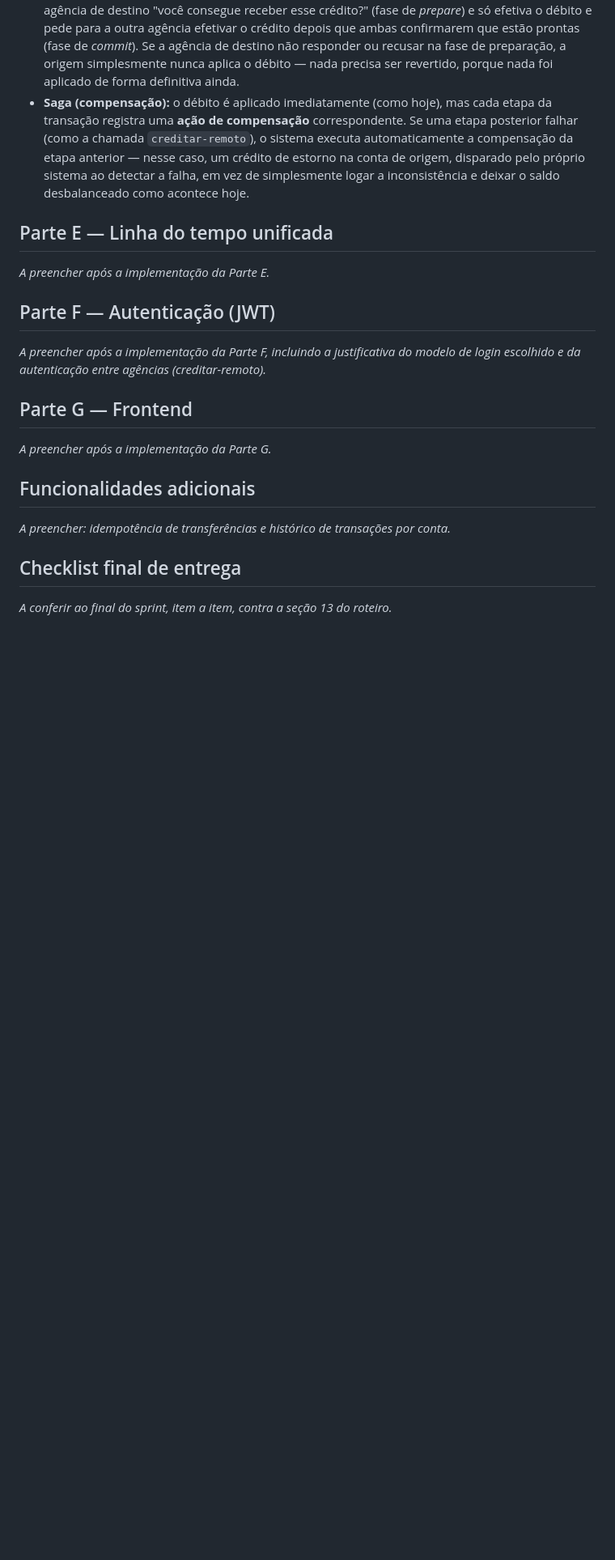
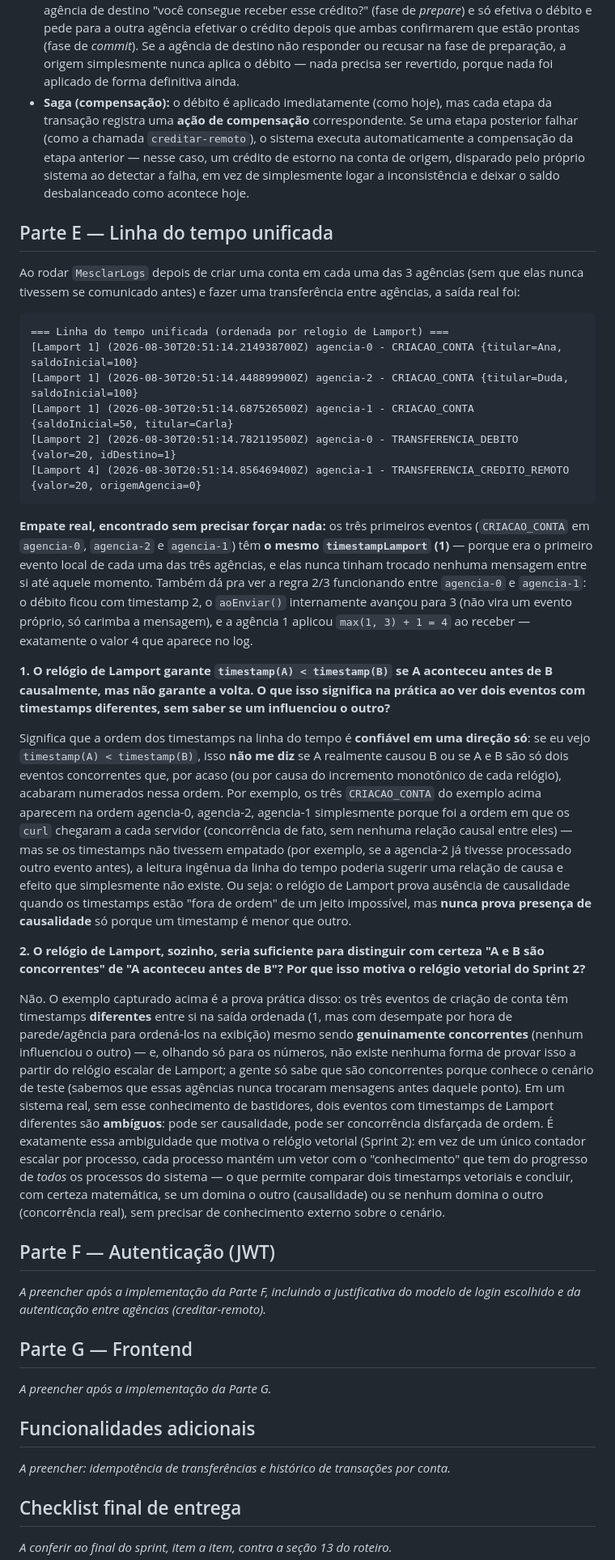
Before and after one commit to GustavoFirmino/ICEIBank, a Markdown page: RESPOSTAS.md, the part around the change. Shown at 81% size. GitHub-like rendering; blank space fills up the shorter version.

Commit message:
docs(iceibank): responde perguntas da parte e sobre linha do tempo unificada

````diff
--- a/RESPOSTAS.md
+++ b/RESPOSTAS.md
@@ -46,7 +46,26 @@ Em termos de consistência bancária, isso é uma violação da propriedade de *
 
 ## Parte E — Linha do tempo unificada
 
-_A preencher após a implementação da Parte E._
+Ao rodar `MesclarLogs` depois de criar uma conta em cada uma das 3 agências (sem que elas nunca tivessem se comunicado antes) e fazer uma transferência entre agências, a saída real foi:
+
+```
+=== Linha do tempo unificada (ordenada por relogio de Lamport) ===
+[Lamport 1] (2026-08-30T20:51:14.214938700Z) agencia-0 - CRIACAO_CONTA {titular=Ana, saldoInicial=100}
+[Lamport 1] (2026-08-30T20:51:14.448899900Z) agencia-2 - CRIACAO_CONTA {titular=Duda, saldoInicial=100}
+[Lamport 1] (2026-08-30T20:51:14.687526500Z) agencia-1 - CRIACAO_CONTA {saldoInicial=50, titular=Carla}
+[Lamport 2] (2026-08-30T20:51:14.782119500Z) agencia-0 - TRANSFERENCIA_DEBITO {valor=20, idDestino=1}
+[Lamport 4] (2026-08-30T20:51:14.856469400Z) agencia-1 - TRANSFERENCIA_CREDITO_REMOTO {valor=20, origemAgencia=0}
+```
+
+**Empate real, encontrado sem precisar forçar nada:** os três primeiros eventos (`CRIACAO_CONTA` em `agencia-0`, `agencia-2` e `agencia-1`) têm **o mesmo `timestampLamport` (1)** — porque era o primeiro evento local de cada uma das três agências, e elas nunca tinham trocado nenhuma mensagem entre si até aquele momento. Também dá pra ver a regra 2/3 funcionando entre `agencia-0` e `agencia-1`: o débito ficou com timestamp 2, o `aoEnviar()` internamente avançou para 3 (não vira um evento próprio, só carimba a mensagem), e a agência 1 aplicou `max(1, 3) + 1 = 4` ao receber — exatamente o valor 4 que aparece no log.
+
+**1. O relógio de Lamport garante `timestamp(A) < timestamp(B)` se A aconteceu antes de B causalmente, mas não garante a volta. O que isso significa na prática ao ver dois eventos com timestamps diferentes, sem saber se um influenciou o outro?**
+
+Significa que a ordem dos timestamps na linha do tempo é **confiável em uma direção só**: se eu vejo `timestamp(A) < timestamp(B)`, isso **não me diz** se A realmente causou B ou se A e B são só dois eventos concorrentes que, por acaso (ou por causa do incremento monotônico de cada relógio), acabaram numerados nessa ordem. Por exemplo, os três `CRIACAO_CONTA` do exemplo acima aparecem na ordem agencia-0, agencia-2, agencia-1 simplesmente porque foi a ordem em que os `curl` chegaram a cada servidor (concorrência de fato, sem nenhuma relação causal entre eles) — mas se os timestamps não tivessem empatado (por exemplo, se a agencia-2 já tivesse processado outro evento antes), a leitura ingênua da linha do tempo poderia sugerir uma relação de causa e efeito que simplesmente não existe. Ou seja: o relógio de Lamport prova ausência de causalidade quando os timestamps estão "fora de ordem" de um jeito impossível, mas **nunca prova presença de causalidade** só porque um timestamp é menor que outro.
+
+**2. O relógio de Lamport, sozinho, seria suficiente para distinguir com certeza "A e B são concorrentes" de "A aconteceu antes de B"? Por que isso motiva o relógio vetorial do Sprint 2?**
+
+Não. O exemplo capturado acima é a prova prática disso: os três eventos de criação de conta têm timestamps **diferentes** entre si na saída ordenada (1, mas com desempate por hora de parede/agência para ordená-los na exibição) mesmo sendo **genuinamente concorrentes** (nenhum influenciou o outro) — e, olhando só para os números, não existe nenhuma forma de provar isso a partir do relógio escalar de Lamport; a gente só sabe que são concorrentes porque conhece o cenário de teste (sabemos que essas agências nunca trocaram mensagens antes daquele ponto). Em um sistema real, sem esse conhecimento de bastidores, dois eventos com timestamps de Lamport diferentes são **ambíguos**: pode ser causalidade, pode ser concorrência disfarçada de ordem. É exatamente essa ambiguidade que motiva o relógio vetorial (Sprint 2): em vez de um único contador escalar por processo, cada processo mantém um vetor com o "conhecimento" que tem do progresso de *todos* os processos do sistema — o que permite comparar dois timestamps vetoriais e concluir, com certeza matemática, se um domina o outro (causalidade) ou se nenhum domina o outro (concorrência real), sem precisar de conhecimento externo sobre o cenário.
 
 ## Parte F — Autenticação (JWT)
 
````
